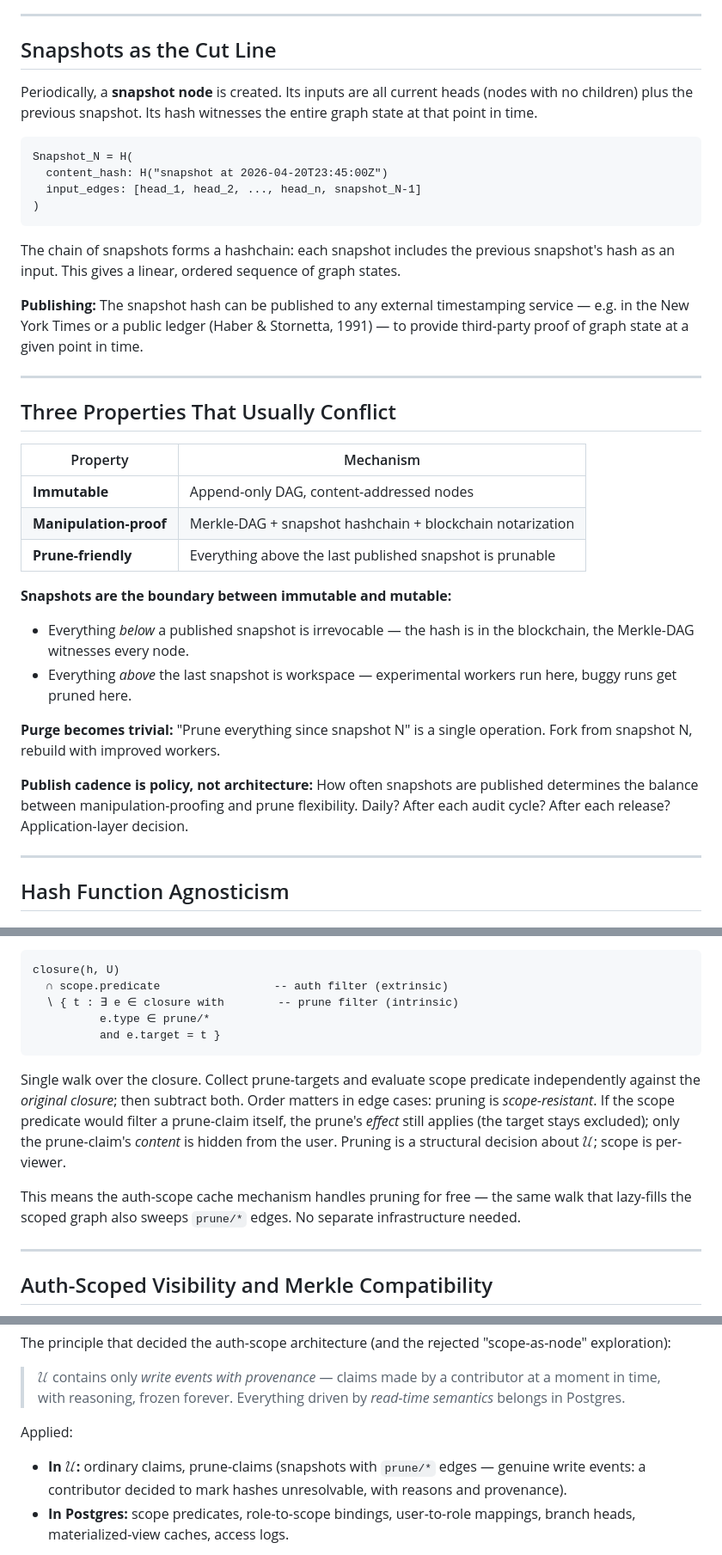
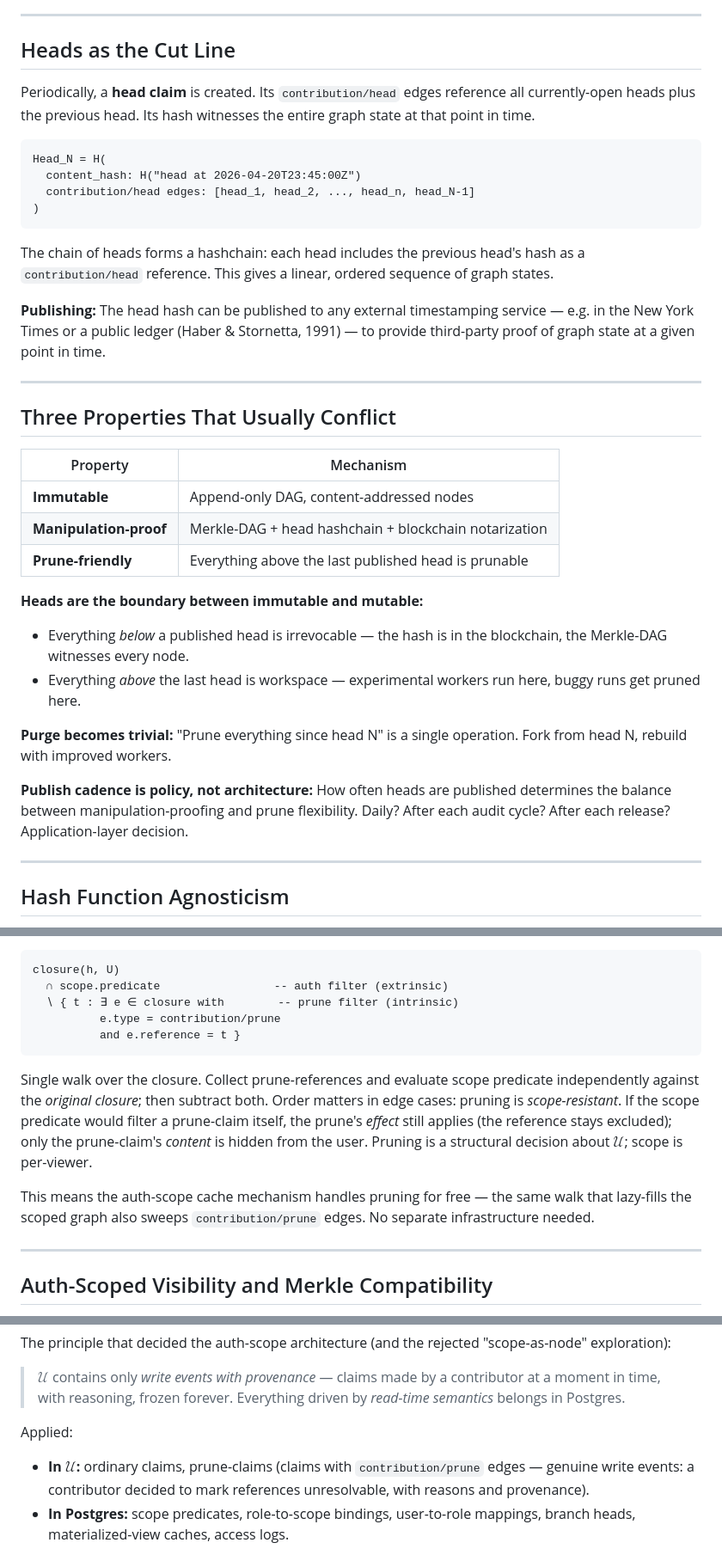
Before and after one commit to flocko-motion/ranke-graph, a Markdown page: 02-rankedb/notes.md, 3 parts joined by grey strips. Shown at 86% size. GitHub-like rendering.

````diff
--- a/02-rankedb/notes.md
+++ b/02-rankedb/notes.md
@@ -178,20 +178,20 @@ node_hash = H(
 
 ---
 
-## Snapshots as the Cut Line
+## Heads as the Cut Line
 
-Periodically, a **snapshot node** is created. Its inputs are all current heads (nodes with no children) plus the previous snapshot. Its hash witnesses the entire graph state at that point in time.
+Periodically, a **head claim** is created. Its `contribution/head` edges reference all currently-open heads plus the previous head. Its hash witnesses the entire graph state at that point in time.
 
 ```
-Snapshot_N = H(
-  content_hash: H("snapshot at 2026-04-20T23:45:00Z")
-  input_edges: [head_1, head_2, ..., head_n, snapshot_N-1]
+Head_N = H(
+  content_hash: H("head at 2026-04-20T23:45:00Z")
+  contribution/head edges: [head_1, head_2, ..., head_n, head_N-1]
 )
 ```
 
-The chain of snapshots forms a hashchain: each snapshot includes the previous snapshot's hash as an input. This gives a linear, ordered sequence of graph states.
+The chain of heads forms a hashchain: each head includes the previous head's hash as a `contribution/head` reference. This gives a linear, ordered sequence of graph states.
 
-**Publishing:** The snapshot hash can be published to any external timestamping service — e.g. in the New York Times or a public ledger (Haber & Stornetta, 1991) — to provide third-party proof of graph state at a given point in time.
+**Publishing:** The head hash can be published to any external timestamping service — e.g. in the New York Times or a public ledger (Haber & Stornetta, 1991) — to provide third-party proof of graph state at a given point in time.
 
 ---
 
@@ -200,16 +200,16 @@ The chain of snapshots forms a hashchain: each snapshot includes the previous sn
 | Property | Mechanism |
 |---|---|
 | **Immutable** | Append-only DAG, content-addressed nodes |
-| **Manipulation-proof** | Merkle-DAG + snapshot hashchain + blockchain notarization |
-| **Prune-friendly** | Everything above the last published snapshot is prunable |
+| **Manipulation-proof** | Merkle-DAG + head hashchain + blockchain notarization |
+| **Prune-friendly** | Everything above the last published head is prunable |
 
-**Snapshots are the boundary between immutable and mutable:**
-- Everything *below* a published snapshot is irrevocable — the hash is in the blockchain, the Merkle-DAG witnesses every node.
-- Everything *above* the last snapshot is workspace — experimental workers run here, buggy runs get pruned here.
+**Heads are the boundary between immutable and mutable:**
+- Everything *below* a published head is irrevocable — the hash is in the blockchain, the Merkle-DAG witnesses every node.
+- Everything *above* the last head is workspace — experimental workers run here, buggy runs get pruned here.
 
-**Purge becomes trivial:** "Prune everything since snapshot N" is a single operation. Fork from snapshot N, rebuild with improved workers.
+**Purge becomes trivial:** "Prune everything since head N" is a single operation. Fork from head N, rebuild with improved workers.
 
-**Publish cadence is policy, not architecture:** How often snapshots are published determines the balance between manipulation-proofing and prune flexibility. Daily? After each audit cycle? After each release? Application-layer decision.
+**Publish cadence is policy, not architecture:** How often heads are published determines the balance between manipulation-proofing and prune flexibility. Daily? After each audit cycle? After each release? Application-layer decision.
 
 ---
 
@@ -611,21 +611,21 @@ is the menu the binding picks from.
 closure(h, U)
   ∩ scope.predicate                 -- auth filter (extrinsic)
   ∖ { t : ∃ e ∈ closure with        -- prune filter (intrinsic)
-          e.type ∈ prune/*
-          and e.target = t }
+          e.type = contribution/prune
+          and e.reference = t }
 ```
 
-Single walk over the closure. Collect prune-targets and evaluate scope
+Single walk over the closure. Collect prune-references and evaluate scope
 predicate independently against the *original closure*; then subtract both.
 Order matters in edge cases: pruning is *scope-resistant*. If the scope
 predicate would filter a prune-claim itself, the prune's *effect* still
-applies (the target stays excluded); only the prune-claim's *content* is
+applies (the reference stays excluded); only the prune-claim's *content* is
 hidden from the user. Pruning is a structural decision about $\mathcal{U}$;
 scope is per-viewer.
 
 This means the auth-scope cache mechanism handles pruning for free — the same
-walk that lazy-fills the scoped graph also sweeps `prune/*` edges. No separate
-infrastructure needed.
+walk that lazy-fills the scoped graph also sweeps `contribution/prune` edges.
+No separate infrastructure needed.
 
 ---
 
@@ -664,9 +664,9 @@ The principle that decided the auth-scope architecture (and the rejected
 
 Applied:
 
-- **In $\mathcal{U}$:** ordinary claims, prune-claims (snapshots with
-  `prune/*` edges — genuine write events: a contributor decided to mark
-  hashes unresolvable, with reasons and provenance).
+- **In $\mathcal{U}$:** ordinary claims, prune-claims (claims with
+  `contribution/prune` edges — genuine write events: a contributor decided to
+  mark references unresolvable, with reasons and provenance).
 - **In Postgres:** scope predicates, role-to-scope bindings, user-to-role
   mappings, branch heads, materialized-view caches, access logs.
 
````
Also changed, not shown: other parts of 02-rankedb/notes.md (+27 -27 lines), 06-ranke-cryptography/notes.md (+9 -9 lines).
